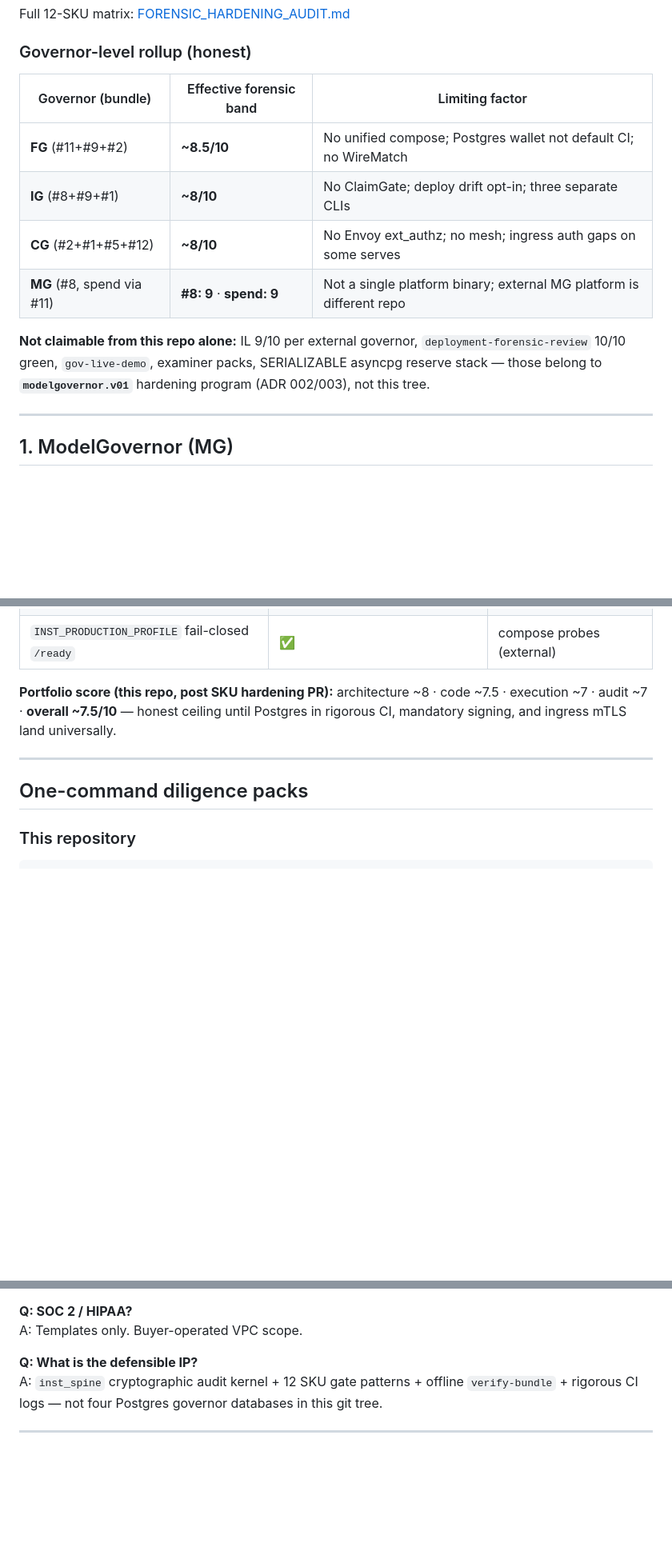
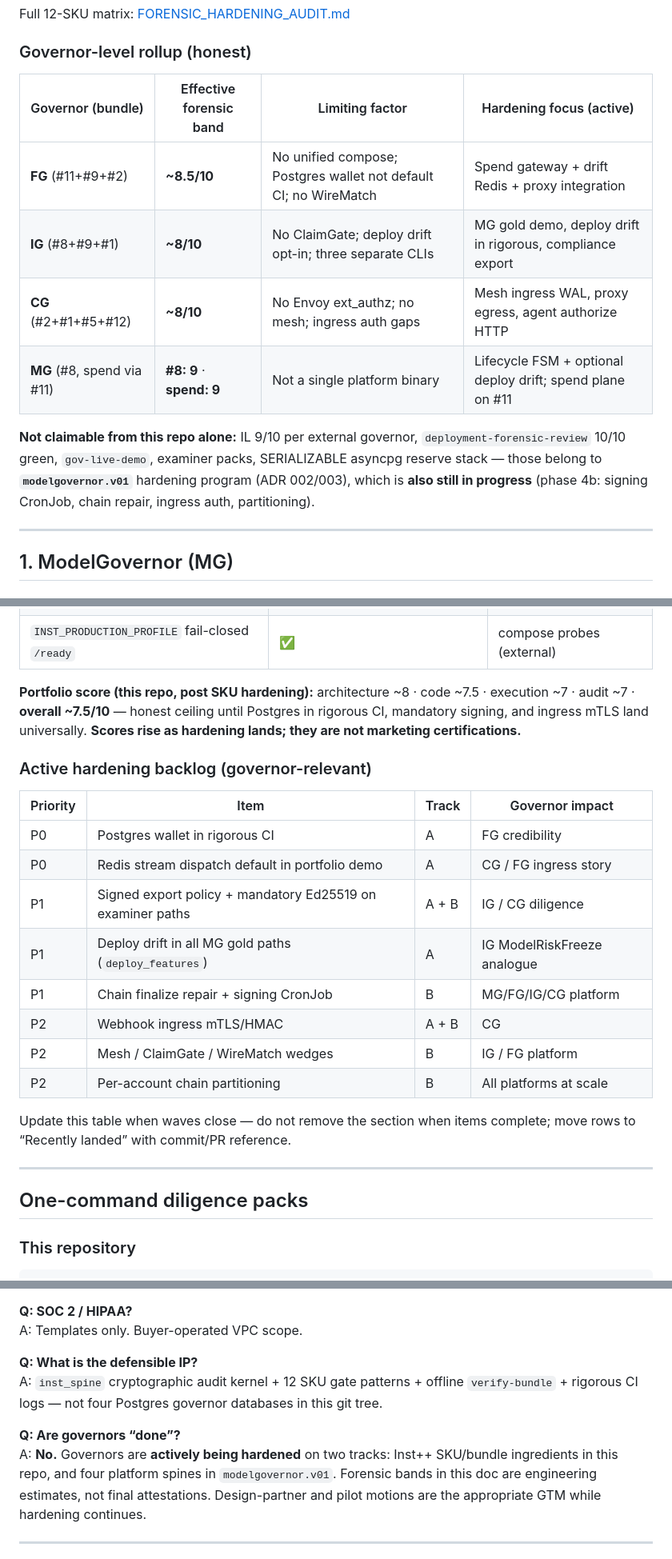
Before and after one commit to mc8h7dxz6t-ui/hibs-bet-racing, a Markdown page: docs/GOVERNOR-PORTFOLIO.md, 3 parts joined by grey strips. Shown at 80% size. GitHub-like rendering; blank space fills up the shorter version.

```diff
--- a/docs/GOVERNOR-PORTFOLIO.md
+++ b/docs/GOVERNOR-PORTFOLIO.md
@@ -116,14 +154,14 @@ Full 12-SKU matrix: [FORENSIC_HARDENING_AUDIT.md](FORENSIC_HARDENING_AUDIT.md)
 
 ### Governor-level rollup (honest)
 
-| Governor (bundle) | Effective forensic band | Limiting factor |
-|-------------------|------------------------|-----------------|
-| **FG** (#11+#9+#2) | **~8.5/10** | No unified compose; Postgres wallet not default CI; no WireMatch |
-| **IG** (#8+#9+#1) | **~8/10** | No ClaimGate; deploy drift opt-in; three separate CLIs |
-| **CG** (#2+#1+#5+#12) | **~8/10** | No Envoy ext_authz; no mesh; ingress auth gaps on some serves |
-| **MG** (#8, spend via #11) | **#8: 9** · **spend: 9** | Not a single platform binary; external MG platform is different repo |
+| Governor (bundle) | Effective forensic band | Limiting factor | Hardening focus (active) |
+|-------------------|------------------------|-----------------|--------------------------|
+| **FG** (#11+#9+#2) | **~8.5/10** | No unified compose; Postgres wallet not default CI; no WireMatch | Spend gateway + drift Redis + proxy integration |
+| **IG** (#8+#9+#1) | **~8/10** | No ClaimGate; deploy drift opt-in; three separate CLIs | MG gold demo, deploy drift in rigorous, compliance export |
+| **CG** (#2+#1+#5+#12) | **~8/10** | No Envoy ext_authz; no mesh; ingress auth gaps | Mesh ingress WAL, proxy egress, agent authorize HTTP |
+| **MG** (#8, spend via #11) | **#8: 9** · **spend: 9** | Not a single platform binary | Lifecycle FSM + optional deploy drift; spend plane on #11 |
 
-**Not claimable from this repo alone:** IL 9/10 per external governor, `deployment-forensic-review` 10/10 green, `gov-live-demo`, examiner packs, SERIALIZABLE asyncpg reserve stack — those belong to **`modelgovernor.v01`** hardening program (ADR 002/003), not this tree.
+**Not claimable from this repo alone:** IL 9/10 per external governor, `deployment-forensic-review` 10/10 green, `gov-live-demo`, examiner packs, SERIALIZABLE asyncpg reserve stack — those belong to **`modelgovernor.v01`** hardening program (ADR 002/003), which is **also still in progress** (phase 4b: signing CronJob, chain repair, ingress auth, partitioning).
 
 ---
 
@@ -438,7 +476,22 @@ Principal-engineer waves (asyncpg SERIALIZABLE, Lua Redis CAS, Ed25519 bundle si
 | `verify_chain_linkage` for observation lane | ✅ | parallel pattern |
 | `INST_PRODUCTION_PROFILE` fail-closed `/ready` | ✅ | compose probes (external) |
 
-**Portfolio score (this repo, post SKU hardening PR):** architecture ~8 · code ~7.5 · execution ~7 · audit ~7 · **overall ~7.5/10** — honest ceiling until Postgres in rigorous CI, mandatory signing, and ingress mTLS land universally.
+**Portfolio score (this repo, post SKU hardening):** architecture ~8 · code ~7.5 · execution ~7 · audit ~7 · **overall ~7.5/10** — honest ceiling until Postgres in rigorous CI, mandatory signing, and ingress mTLS land universally. **Scores rise as hardening lands; they are not marketing certifications.**
+
+### Active hardening backlog (governor-relevant)
+
+| Priority | Item | Track | Governor impact |
+|----------|------|-------|-----------------|
+| P0 | Postgres wallet in rigorous CI | A | FG credibility |
+| P0 | Redis stream dispatch default in portfolio demo | A | CG / FG ingress story |
+| P1 | Signed export policy + mandatory Ed25519 on examiner paths | A + B | IG / CG diligence |
+| P1 | Deploy drift in all MG gold paths (`deploy_features`) | A | IG ModelRiskFreeze analogue |
+| P1 | Chain finalize repair + signing CronJob | B | MG/FG/IG/CG platform |
+| P2 | Webhook ingress mTLS/HMAC | A + B | CG |
+| P2 | Mesh / ClaimGate / WireMatch wedges | B | IG / FG platform |
+| P2 | Per-account chain partitioning | B | All platforms at scale |
+
+Update this table when waves close — do not remove the section when items complete; move rows to “Recently landed” with commit/PR reference.
 
 ---
 
@@ -506,6 +559,9 @@ A: Templates only. Buyer-operated VPC scope.
 **Q: What is the defensible IP?**
 A: `inst_spine` cryptographic audit kernel + 12 SKU gate patterns + offline `verify-bundle` + rigorous CI logs — not four Postgres governor databases in this git tree.
 
+**Q: Are governors “done”?**
+A: **No.** Governors are **actively being hardened** on two tracks: Inst++ SKU/bundle ingredients in this repo, and four platform spines in `modelgovernor.v01`. Forensic bands in this doc are engineering estimates, not final attestations. Design-partner and pilot motions are the appropriate GTM while hardening continues.
+
 ---
 
 *No license fees, royalties, deal sizes, valuations, or buyer spend thresholds appear in this document. Incident-class references (e.g. Knight-class operational risk) may be used in external decks; headline loss amounts do not belong in repo docs.*
```
Also changed, not shown: other parts of docs/GOVERNOR-PORTFOLIO.md (+38 -0 lines).
